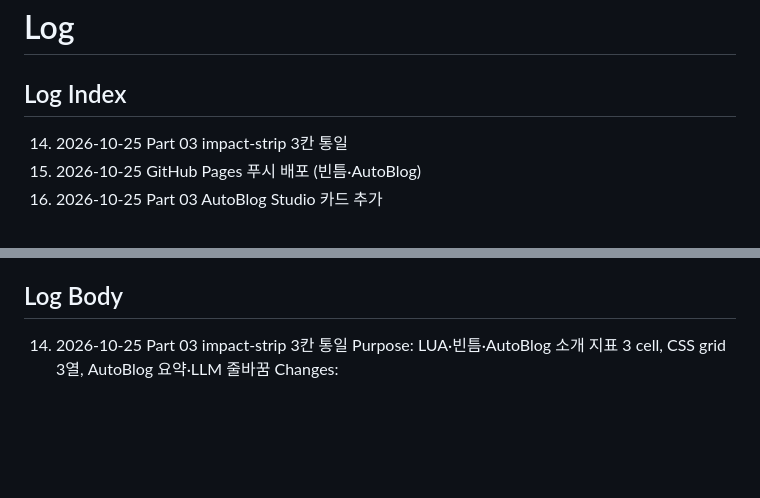
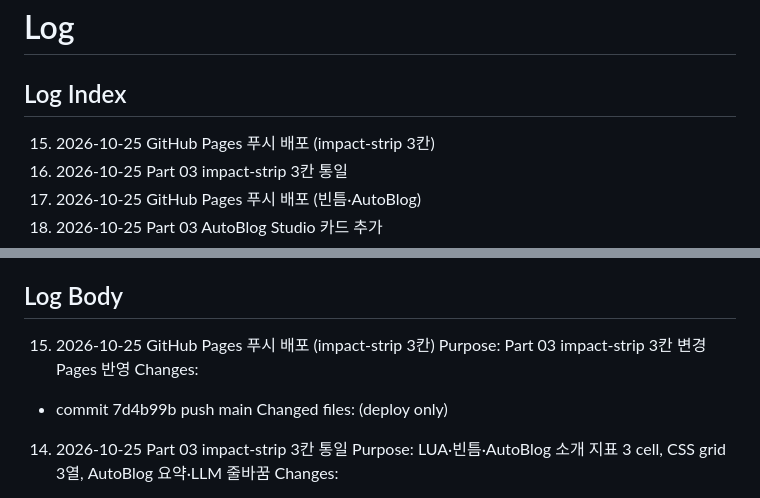
Before and after one commit to WhatDoThis/portfolio, a Markdown page: docs/log/log.md, 2 parts joined by grey strips. Drawn GitHub-style; blank space fills up the shorter version.

Commit message:
Log GitHub Pages deploy for impact-strip update.
Co-authored-by: Cursor <cursoragent@cursor.com>

```diff
--- a/docs/log/log.md
+++ b/docs/log/log.md
@@ -1,6 +1,7 @@
 # Log
 
 ## Log Index
+15. 2026-10-25 GitHub Pages 푸시 배포 (impact-strip 3칸)
 14. 2026-10-25 Part 03 impact-strip 3칸 통일
 13. 2026-10-25 GitHub Pages 푸시 배포 (빈틈·AutoBlog)
 12. 2026-10-25 Part 03 AutoBlog Studio 카드 추가
@@ -17,6 +18,12 @@
 1. 2026-09-13 GitHub Pages 배포 준비
 
 ## Log Body
+
+15. 2026-10-25 GitHub Pages 푸시 배포 (impact-strip 3칸)
+Purpose: Part 03 impact-strip 3칸 변경 Pages 반영
+Changes:
+- commit 7d4b99b push main
+Changed files: (deploy only)
 
 14. 2026-10-25 Part 03 impact-strip 3칸 통일
 Purpose: LUA·빈틈·AutoBlog 소개 지표 3 cell, CSS grid 3열, AutoBlog 요약·LLM 줄바꿈
```
